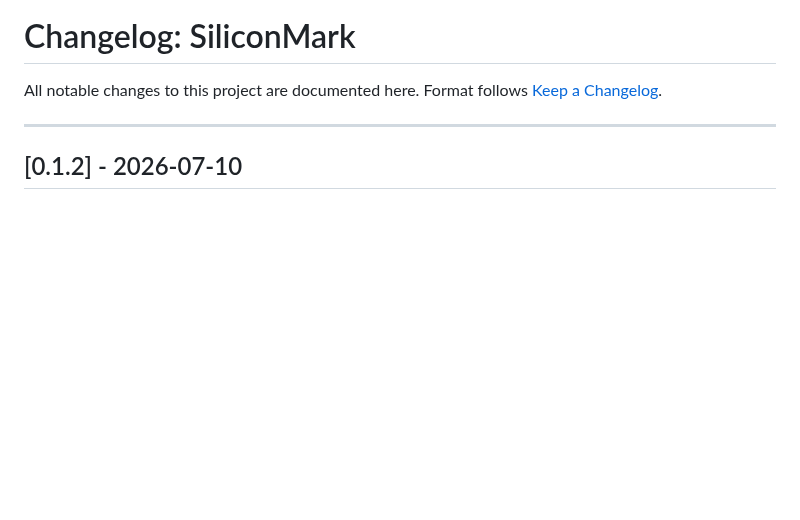
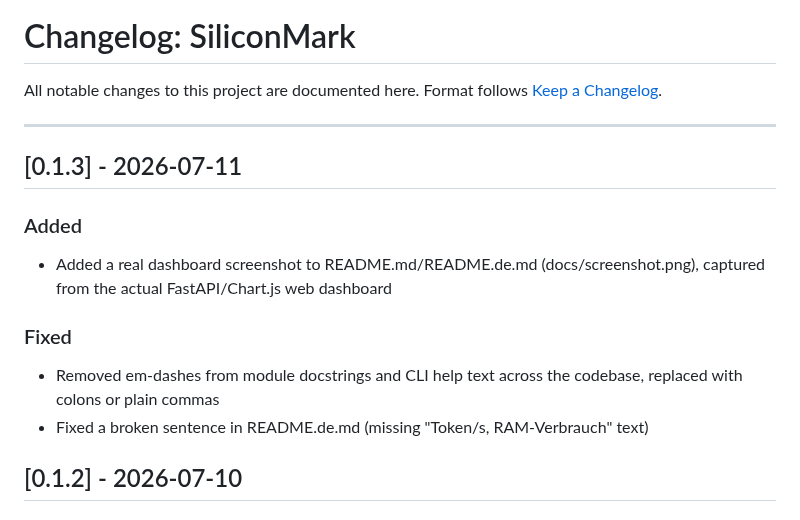
Before and after one commit to 9t29zhmwdh-coder/SiliconMark, a Markdown page: CHANGELOG.md, the part around the change. GitHub-like rendering; blank space fills up the shorter version.

```diff
--- a/CHANGELOG.md
+++ b/CHANGELOG.md
@@ -4,6 +4,17 @@ All notable changes to this project are documented here.
 Format follows [Keep a Changelog](https://keepachangelog.com/en/1.0.0/).
 
 ---
+
+## [0.1.3] - 2026-07-11
+
+### Added
+
+- Added a real dashboard screenshot to README.md/README.de.md (docs/screenshot.png), captured from the actual FastAPI/Chart.js web dashboard
+
+### Fixed
+
+- Removed em-dashes from module docstrings and CLI help text across the codebase, replaced with colons or plain commas
+- Fixed a broken sentence in README.de.md (missing "Token/s, RAM-Verbrauch" text)
 
 ## [0.1.2] - 2026-07-10
 
```
Also changed, not shown: README.de.md (+3 -1 lines), README.md (+1 -0 lines), docs/screenshot.png (added), 10 other files.
